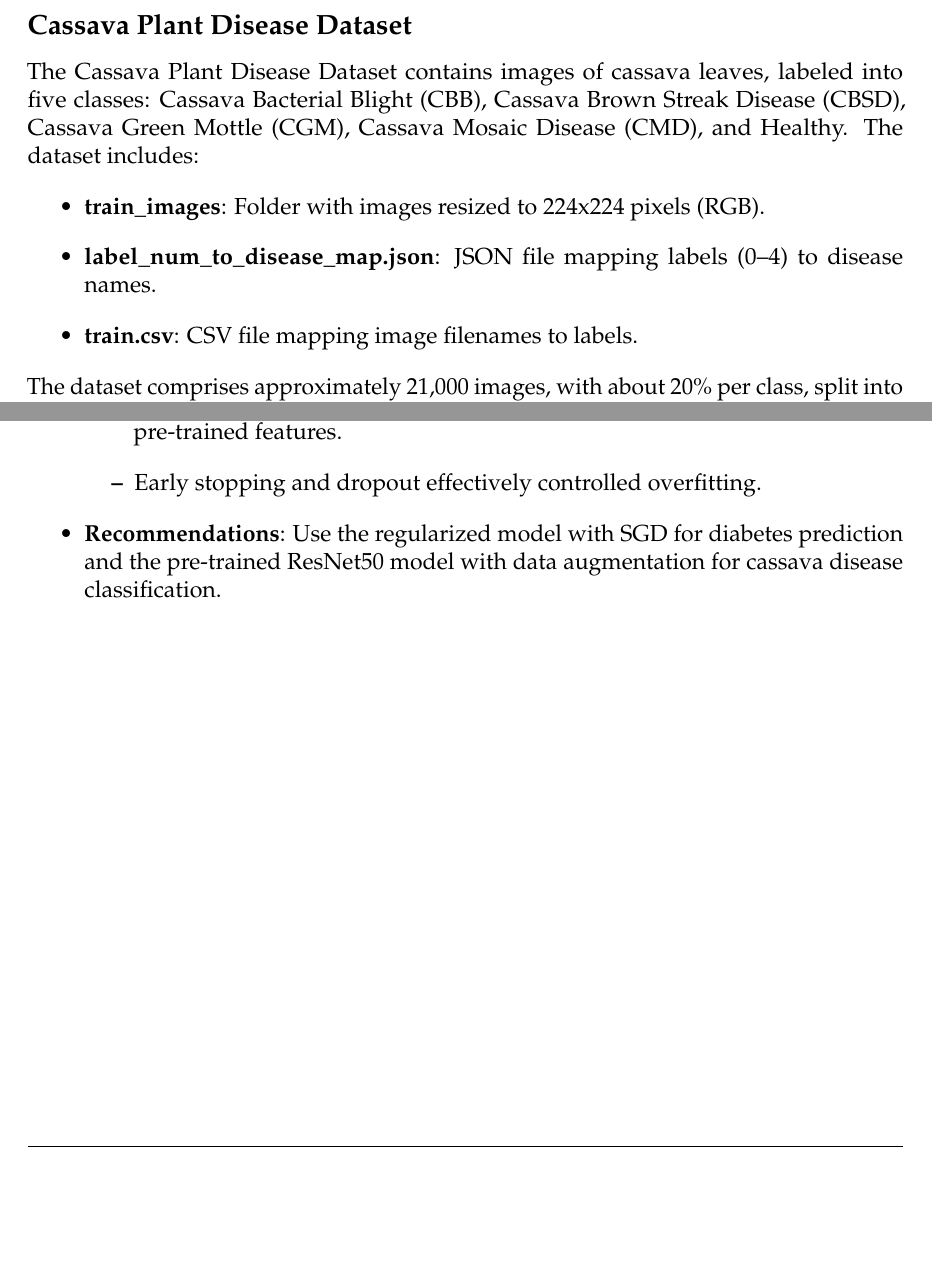
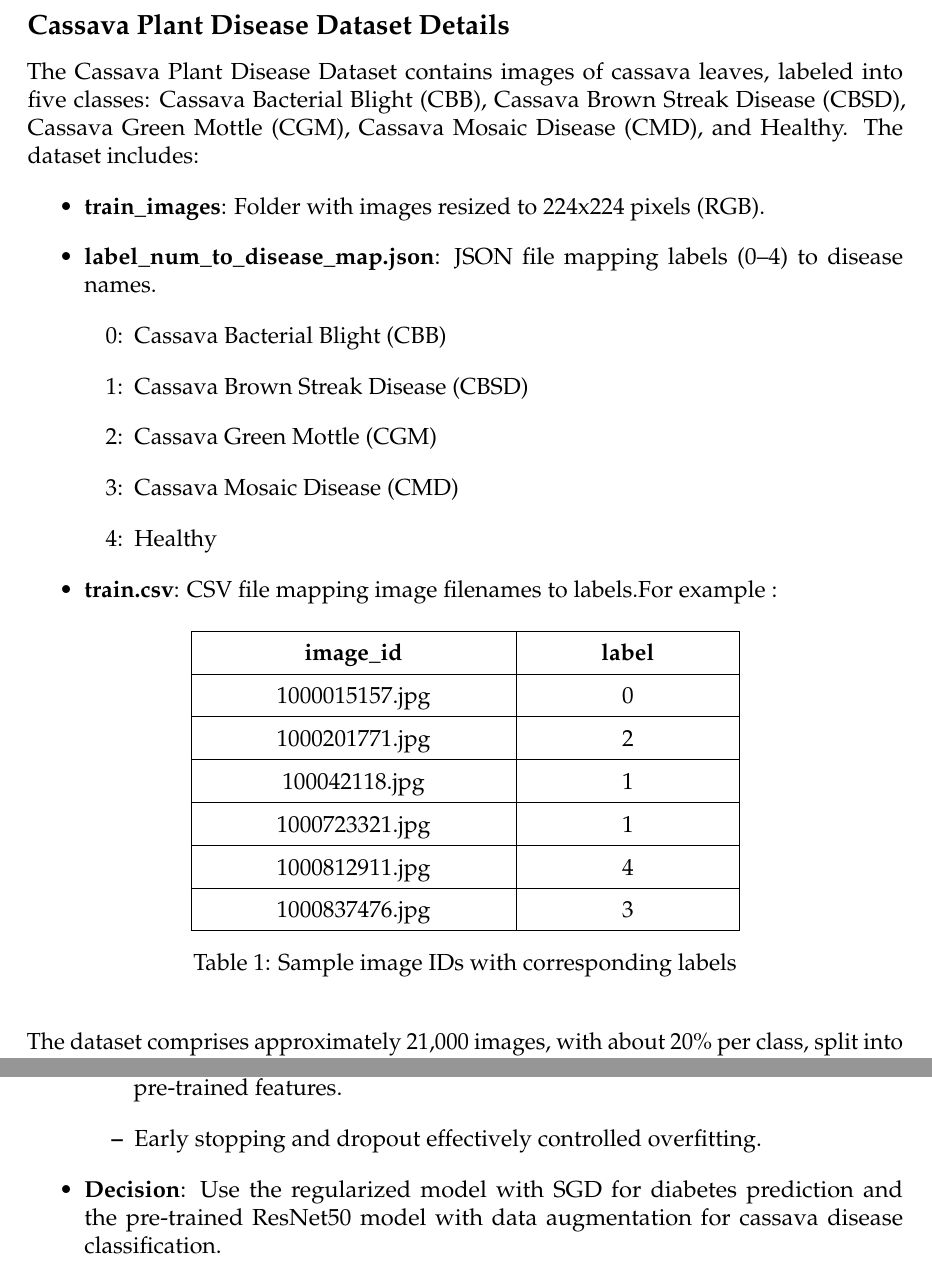
Before and after one commit to Hafiz-Sakib/NNFLL, a LaTeX document (Lab 05 Contents/Latex Codes/main.tex): two parts of pages 4 and 11 of 11, joined at a grey line, cut so that both start at the same text, the shorter picture padded with empty space. Compiled offline with pdfLaTeX.

Commit message:
Refactor code structure for improved readability and maintainability

```diff
--- a/Lab 05 Contents/Latex Codes/main.tex
+++ b/Lab 05 Contents/Latex Codes/main.tex
@@ -138,12 +138,41 @@ Store history (SGD)
 
 \clearpage
 
-\subsection*{Cassava Plant Disease Dataset}
+\subsection*{Cassava Plant Disease Dataset Details}
 The Cassava Plant Disease Dataset contains images of cassava leaves, labeled into five classes: Cassava Bacterial Blight (CBB), Cassava Brown Streak Disease (CBSD), Cassava Green Mottle (CGM), Cassava Mosaic Disease (CMD), and Healthy. The dataset includes:
 \begin{itemize}
     \item \textbf{train\_images}: Folder with images resized to 224x224 pixels (RGB).
     \item \textbf{label\_num\_to\_disease\_map.json}: JSON file mapping labels (0–4) to disease names.
-    \item \textbf{train.csv}: CSV file mapping image filenames to labels.
+    \begin{itemize}
+    \item[0:] Cassava Bacterial Blight (CBB)
+    \item[1:] Cassava Brown Streak Disease (CBSD)
+    \item[2:] Cassava Green Mottle (CGM)
+    \item[3:] Cassava Mosaic Disease (CMD)
+    \item[4:] Healthy
+\end{itemize}
+
+    \item \textbf{train.csv}: CSV file mapping image filenames to labels.For example :
+    \begin{table}[h!]
+\centering
+% Increase row height
+\renewcommand{\arraystretch}{1.5}
+% Increase column padding
+\setlength{\tabcolsep}{44pt}
+
+\begin{tabular}{|c|c|}
+\hline
+\textbf{image\_id} & \textbf{label} \\ \hline
+1000015157.jpg & 0 \\ \hline
+1000201771.jpg & 2 \\ \hline
+100042118.jpg  & 1 \\ \hline
+1000723321.jpg & 1 \\ \hline
+1000812911.jpg & 4 \\ \hline
+1000837476.jpg & 3 \\ \hline
+\end{tabular}
+\caption{Sample image IDs with corresponding labels}
+\label{tab:sample_labels}
+\end{table}
+
 \end{itemize}
 The dataset comprises approximately 21,000 images, with about 20\% per class, split into 80\% training and 20\% testing. Images were normalized to [0,1], and data augmentation was applied.
 
@@ -356,7 +385,7 @@ Training: 13/20 epochs (early stopping, patience 5)
         \item The pre-trained ResNet50 model outperformed the custom CNN due to its pre-trained features.
         \item Early stopping and dropout effectively controlled overfitting.
     \end{itemize}
-    \item \textbf{Recommendations}: Use the regularized model with SGD for diabetes prediction and the pre-trained ResNet50 model with data augmentation for cassava disease classification.
+    \item \textbf{Decision}: Use the regularized model with SGD for diabetes prediction and the pre-trained ResNet50 model with data augmentation for cassava disease classification.
 \end{itemize}
 
 \clearpage
```
Also changed, not shown: Lab 05 Contents/Latex Codes/main.pdf, 6 other files.
